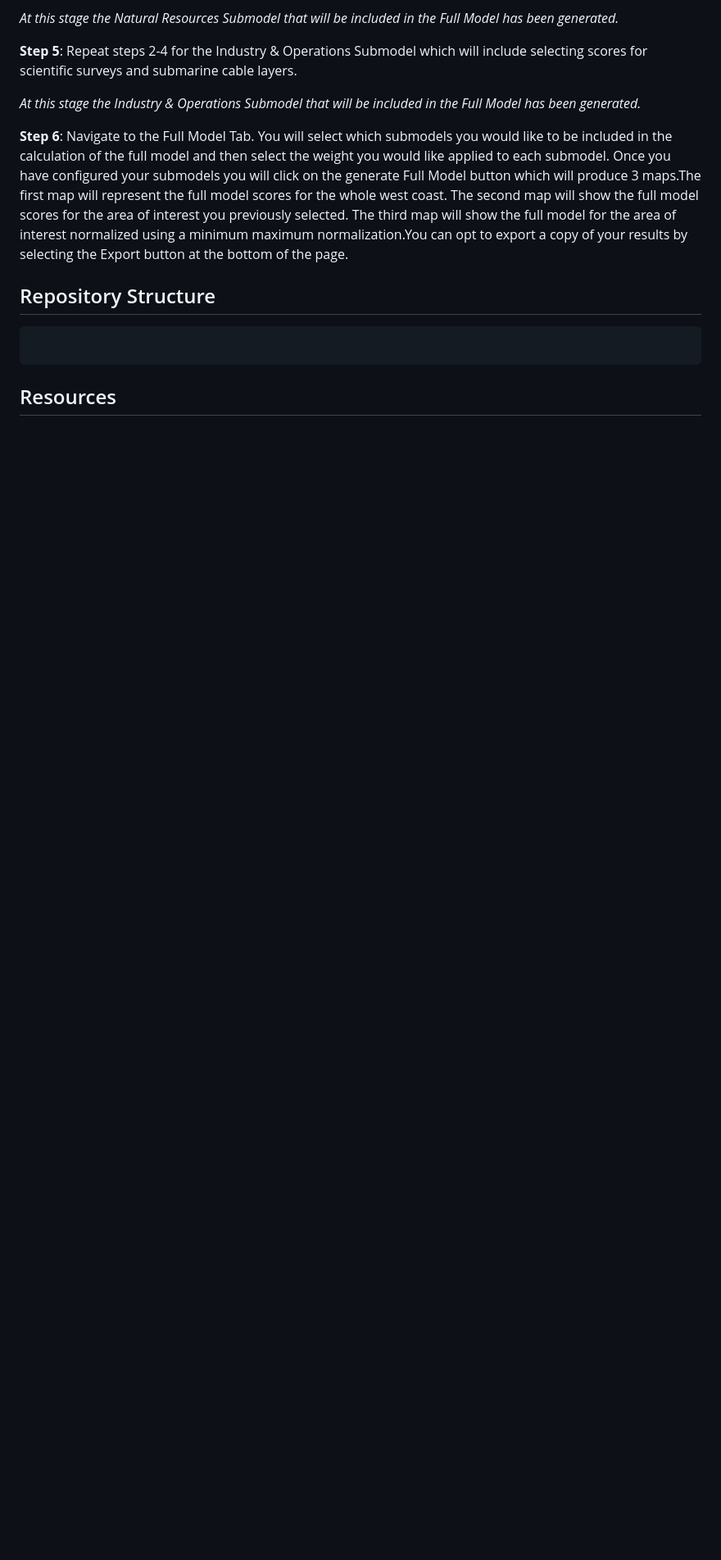
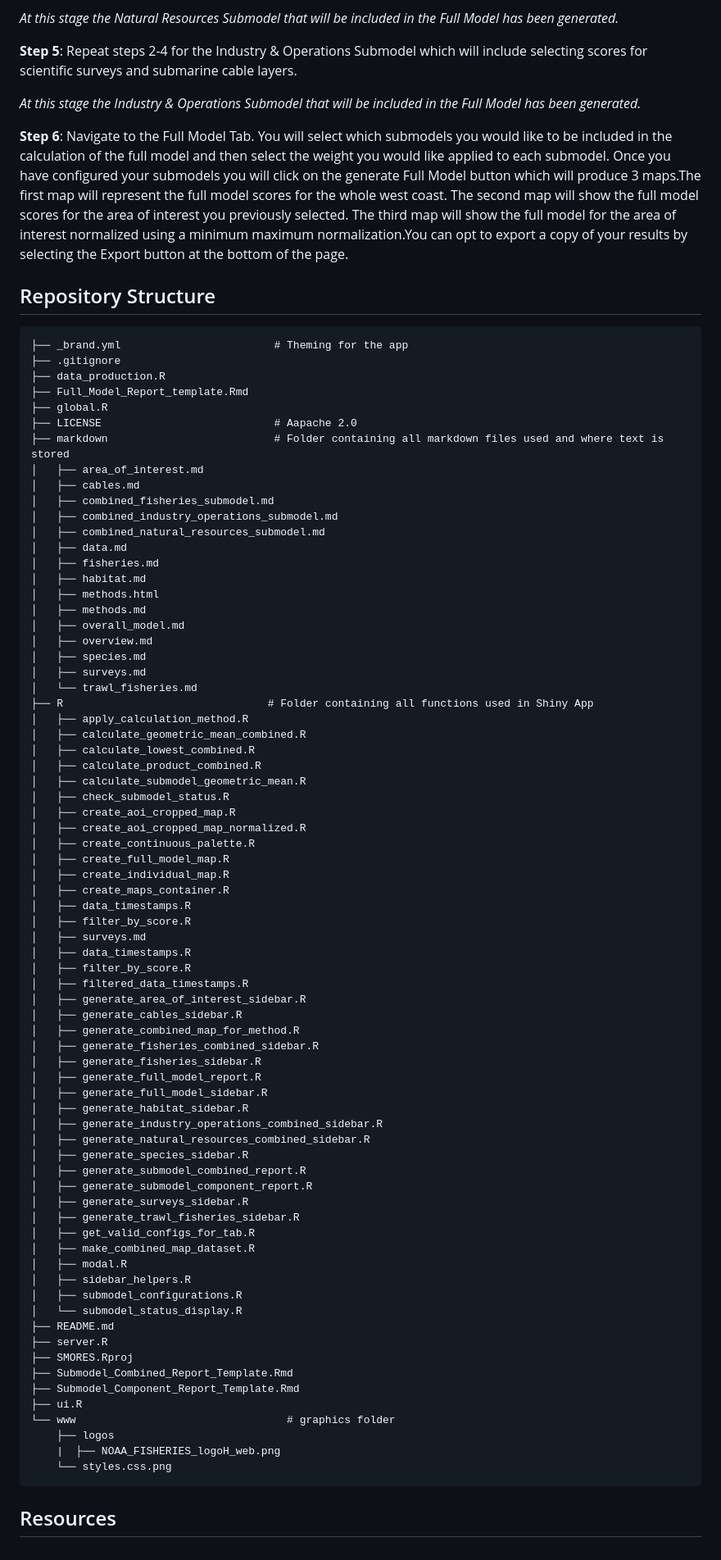
Before and after one commit to noaa-nwfsc/SMORES, a Markdown page: README.md, the part around the change. Shown at 82% size. Drawn GitHub-style; blank space fills up the shorter version.

Commit message:
Update README.md
added repository structure as of 8/28/2025

````diff
--- a/README.md
+++ b/README.md
@@ -37,7 +37,78 @@ Each sub-tab contains further detail on scoring suggestions and cues to generate
 
 ## Repository Structure
 ```{r}
-
+├── _brand.yml                        # Theming for the app
+├── .gitignore
+├── data_production.R
+├── Full_Model_Report_template.Rmd
+├── global.R
+├── LICENSE                           # Aapache 2.0
+├── markdown                          # Folder containing all markdown files used and where text is stored
+│   ├── area_of_interest.md
+│   ├── cables.md
+│   ├── combined_fisheries_submodel.md
+│   ├── combined_industry_operations_submodel.md
+│   ├── combined_natural_resources_submodel.md
+│   ├── data.md
+│   ├── fisheries.md
+│   ├── habitat.md
+│   ├── methods.html
+│   ├── methods.md
+│   ├── overall_model.md
+│   ├── overview.md
+│   ├── species.md
+│   ├── surveys.md
+│   └── trawl_fisheries.md
+├── R                                # Folder containing all functions used in Shiny App
+│   ├── apply_calculation_method.R
+│   ├── calculate_geometric_mean_combined.R
+│   ├── calculate_lowest_combined.R
+│   ├── calculate_product_combined.R
+│   ├── calculate_submodel_geometric_mean.R
+│   ├── check_submodel_status.R
+│   ├── create_aoi_cropped_map.R
+│   ├── create_aoi_cropped_map_normalized.R
+│   ├── create_continuous_palette.R
+│   ├── create_full_model_map.R
+│   ├── create_individual_map.R
+│   ├── create_maps_container.R
+│   ├── data_timestamps.R
+│   ├── filter_by_score.R
+│   ├── surveys.md
+│   ├── data_timestamps.R
+│   ├── filter_by_score.R
+│   ├── filtered_data_timestamps.R
+│   ├── generate_area_of_interest_sidebar.R
+│   ├── generate_cables_sidebar.R
+│   ├── generate_combined_map_for_method.R
+│   ├── generate_fisheries_combined_sidebar.R
+│   ├── generate_fisheries_sidebar.R
+│   ├── generate_full_model_report.R
+│   ├── generate_full_model_sidebar.R
+│   ├── generate_habitat_sidebar.R
+│   ├── generate_industry_operations_combined_sidebar.R
+│   ├── generate_natural_resources_combined_sidebar.R
+│   ├── generate_species_sidebar.R
+│   ├── generate_submodel_combined_report.R
+│   ├── generate_submodel_component_report.R
+│   ├── generate_surveys_sidebar.R
+│   ├── generate_trawl_fisheries_sidebar.R
+│   ├── get_valid_configs_for_tab.R
+│   ├── make_combined_map_dataset.R
+│   ├── modal.R
+│   ├── sidebar_helpers.R
+│   ├── submodel_configurations.R
+│   └── submodel_status_display.R
+├── README.md
+├── server.R
+├── SMORES.Rproj
+├── Submodel_Combined_Report_Template.Rmd
+├── Submodel_Component_Report_Template.Rmd
+├── ui.R
+└── www                                 # graphics folder
+    ├── logos
+    |  ├── NOAA_FISHERIES_logoH_web.png
+    └── styles.css.png
 ```
 
 ## Resources
````
